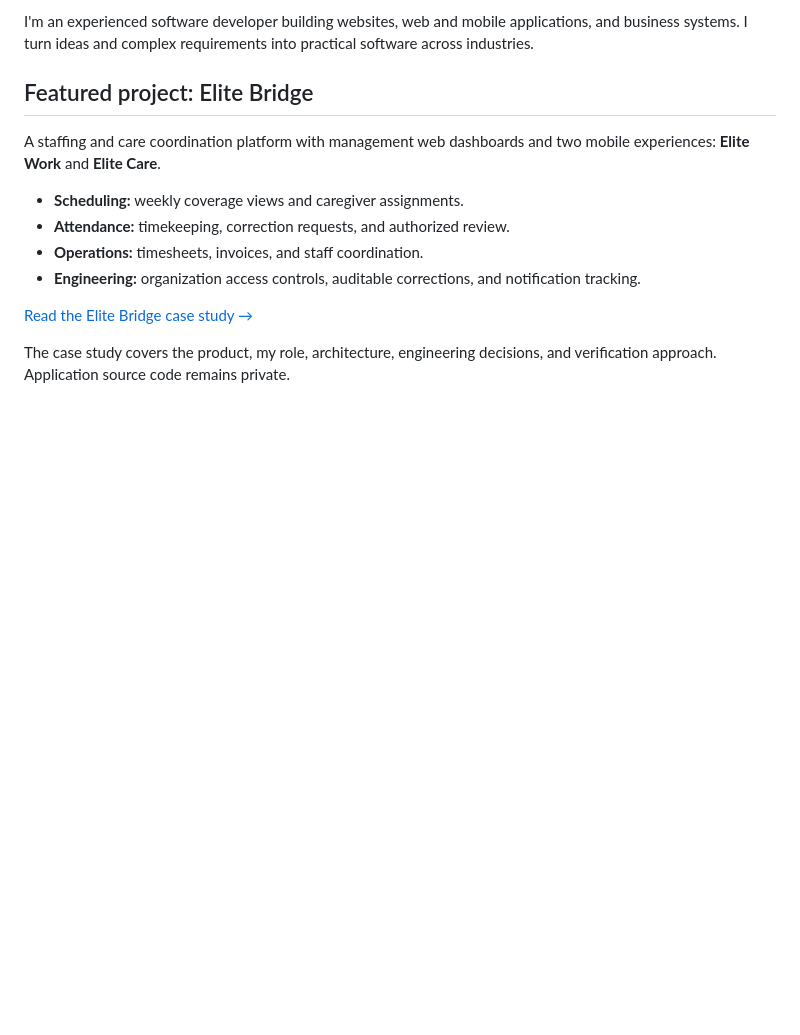
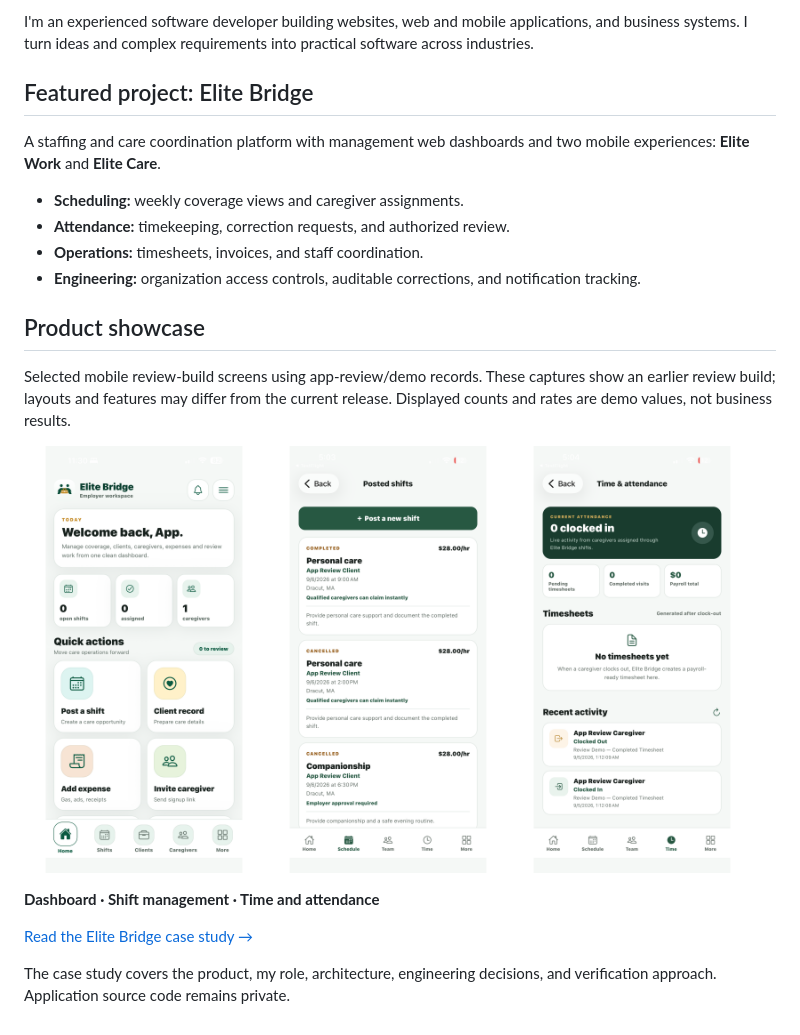
Before and after one commit to evansonsaitoti/evansonsaitoti, a Markdown page: README.md, the part around the change. Rendered like a GitHub page; pictures changed too: assets/elite-bridge/01_employer_dashboard.png (added), assets/elite-bridge/02_shift_management.png (added), assets/elite-bridge/03_time_and_attendance.png (added); blank space fills up the shorter version.

Commit message:
Add Elite Bridge review-build screenshot showcase

```diff
--- a/README.md
+++ b/README.md
@@ -13,6 +13,18 @@ A staffing and care coordination platform with management web dashboards and two
 - **Operations:** timesheets, invoices, and staff coordination.
 - **Engineering:** organization access controls, auditable corrections, and notification tracking.
 
+## Product showcase
+
+Selected mobile review-build screens using app-review/demo records. These captures show an earlier review build; layouts and features may differ from the current release. Displayed counts and rates are demo values, not business results.
+
+<p>
+  <img src="assets/elite-bridge/01_employer_dashboard.png" alt="Elite Bridge employer dashboard with quick actions and demo counts" width="240" />
+  <img src="assets/elite-bridge/02_shift_management.png" alt="Posted shifts with sample App Review Client records" width="240" />
+  <img src="assets/elite-bridge/03_time_and_attendance.png" alt="Time and attendance with sample App Review Caregiver activity" width="240" />
+</p>
+
+**Dashboard · Shift management · Time and attendance**
+
 [Read the Elite Bridge case study →](case-studies/elite-bridge.md)
 
 The case study covers the product, my role, architecture, engineering decisions, and verification approach. Application source code remains private.
```
Also changed, not shown: case-studies/elite-bridge.md (+13 -0 lines).
